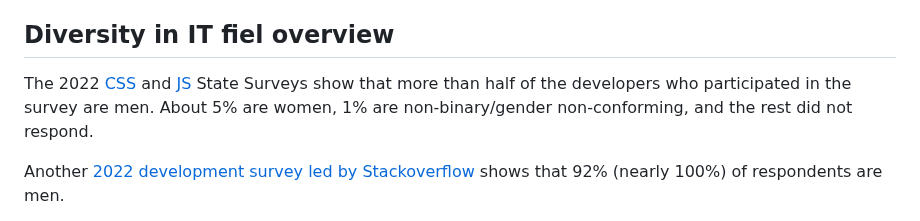
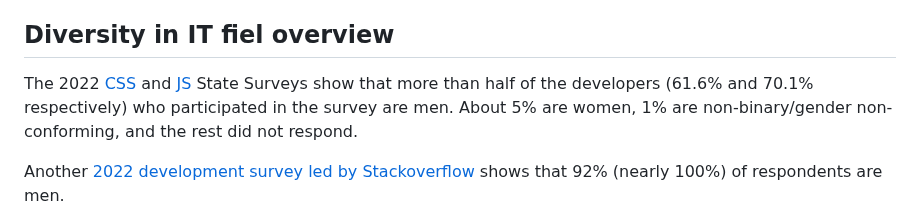
Before and after one commit to dionarodrigues/diogorodrigues.dev, a Markdown page: blog/2023-06-12-i-am-proud-to-be-a-transgender-it-developer.en.md, the part around one of its changes. Rendered like a GitHub page.

Commit message:
update post

```diff
--- a/blog/2023-06-12-i-am-proud-to-be-a-transgender-it-developer.en.md
+++ b/blog/2023-06-12-i-am-proud-to-be-a-transgender-it-developer.en.md
@@ -11,7 +11,7 @@ featuredImage: '/assets/img/blog/i-am-proud-to-be-a-transgender-it-developer.jpg
 
 ## Diversity in IT fiel overview
 
-The 2022 [CSS](https://2022.stateofcss.com/en-US/demographics/#gender) and [JS](https://2022.stateofjs.com/en-US/demographics/#gender) State Surveys show that more than half of the developers who participated in the survey are men. About 5% are women, 1% are non-binary/gender non-conforming, and the rest did not respond.
+The 2022 [CSS](https://2022.stateofcss.com/en-US/demographics/#gender) and [JS](https://2022.stateofjs.com/en-US/demographics/#gender) State Surveys show that more than half of the developers (61.6% and 70.1% respectively) who participated in the survey are men. About 5% are women, 1% are non-binary/gender non-conforming, and the rest did not respond.
 
 Another [2022 development survey led by Stackoverflow](https://survey.stackoverflow.co/2022/#section-demographics-gender) shows that 92% (nearly 100%) of respondents are men.
 
```
Also changed, not shown: other parts of blog/2023-06-12-i-am-proud-to-be-a-transgender-it-developer.en.md (+1 -1 lines).
